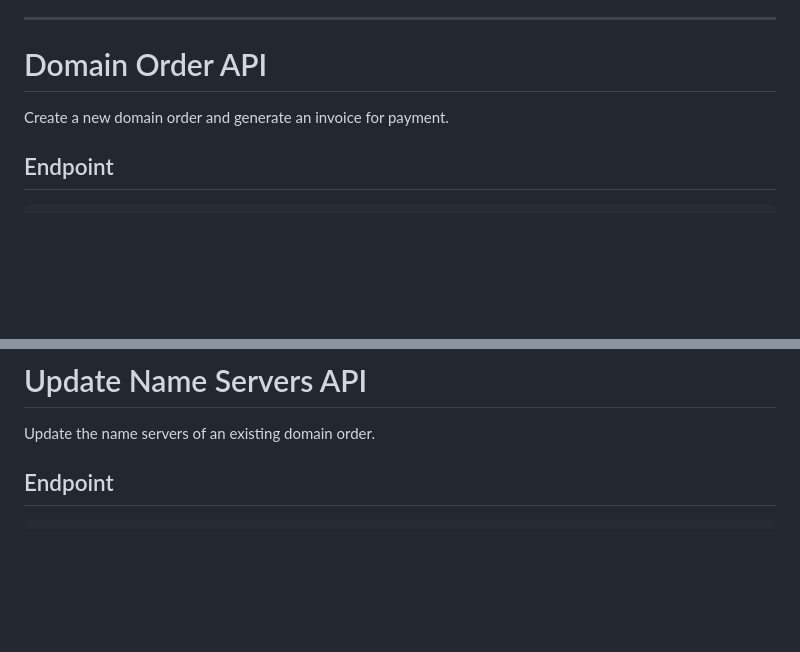
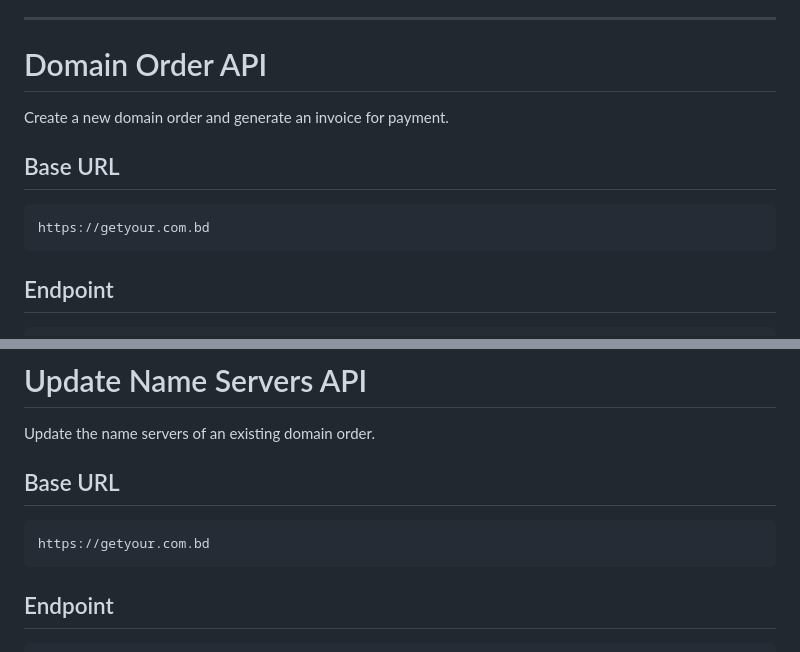
Before and after one commit to ASTGD/getyourbdpartnerapi, a Markdown page: README.md, 2 parts joined by grey strips. GitHub-like rendering; blank space fills up the shorter version.

Commit message:
Add Base URL information to API documentation
Added base URL section for Domain Order and Update Name Servers APIs.

````diff
--- a/README.md
+++ b/README.md
@@ -184,6 +184,12 @@ curl -X POST https://domainapi.astgd.com/api/v1/domain/availability \
 
 Create a new domain order and generate an invoice for payment.
 
+## Base URL
+
+```text
+https://getyour.com.bd
+```
+
 ## Endpoint
 
 ```http
@@ -250,6 +256,12 @@ POST /api/v1/domain/orders
 # Update Name Servers API
 
 Update the name servers of an existing domain order.
+
+## Base URL
+
+```text
+https://getyour.com.bd
+```
 
 ## Endpoint
 
````
